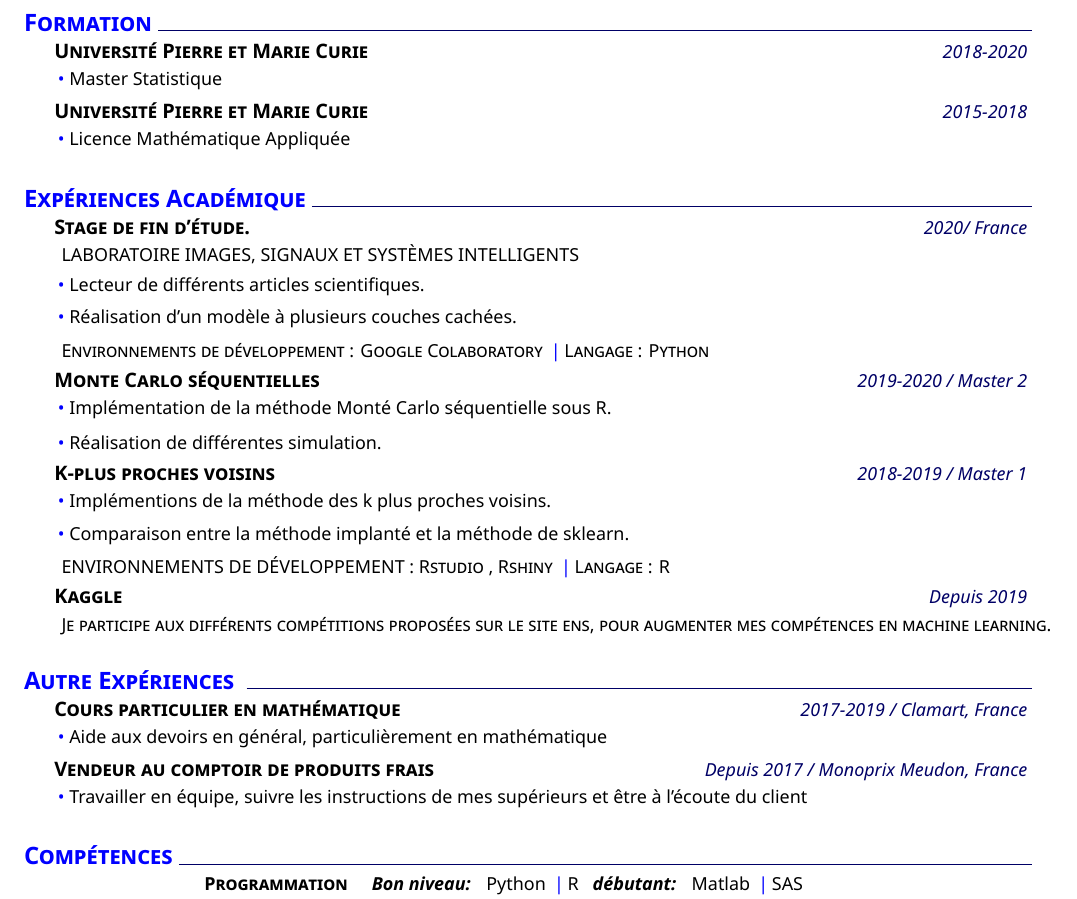
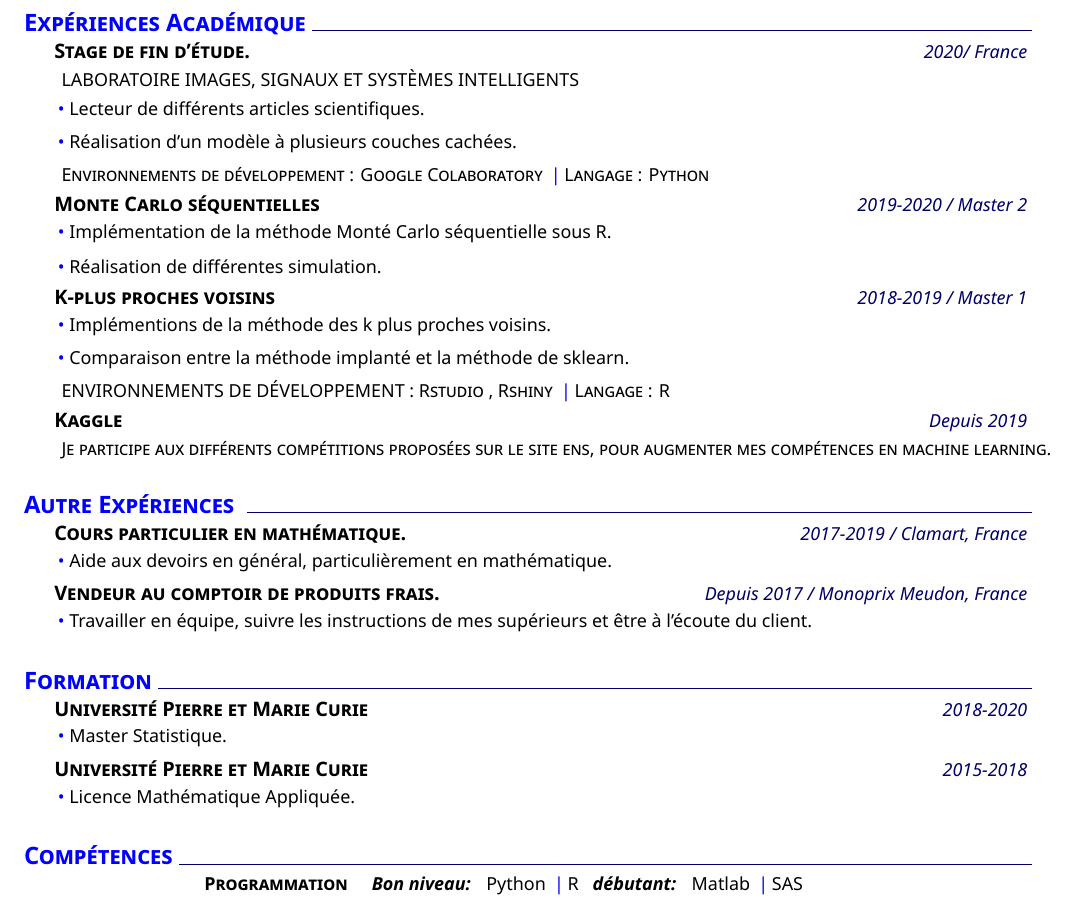
Before and after one commit to jocker75/document, a LaTeX CV (CV/cv.tex): part of the page, cut so that both start at the same text. Compiled offline with XeLaTeX.

Commit message:
mise à jour

```diff
--- a/CV/cv.tex
+++ b/CV/cv.tex
@@ -17,15 +17,7 @@
 \addblocktext{Présentation}{
 Passionné par les statistiques, le machine learning, l'apprentissage profond et doté d'une forte capacité d'adaptation et possédant un bon relationnel, je suis à la recherche d'un premier emploi afin que je puisse évoluer et m'intégrer dans l'environnement de l'entreprise.
 }
-%
-%Formation
-\section{Formation}
-    \datedexperience{Université Pierre et Marie Curie}{2018-2020}
-    \explanationdetail{\coloredbullet\
-    Master Statistique\par}
-    \datedexperience{Université Pierre et Marie Curie}{2015-2018}
-    \explanationdetail{\coloredbullet\ Licence Mathématique Appliquée\par}
-%
+
 % Expériences Académique
 \section{Expériences Académique}
     %
@@ -61,15 +53,20 @@ Passionné par les statistiques, le machine learning, l'apprentissage profond et
 %Autre Expérience
 \section{Autre Expériences }
     %
-    \datedexperience{Cours particulier en mathématique}{2017-2019 / Clamart, France}
+    \datedexperience{Cours particulier en mathématique.}{2017-2019 / Clamart, France}
     \explanationdetail{\coloredbullet\
-    Aide aux devoirs en général, particulièrement en mathématique \par}
+    Aide aux devoirs en général, particulièrement en mathématique. \par}
     %
-    \datedexperience{Vendeur au comptoir de produits frais}{Depuis 2017 / Monoprix Meudon, France}
+    \datedexperience{Vendeur au comptoir de produits frais.}{Depuis 2017 / Monoprix Meudon, France}
     \explanationdetail{\coloredbullet\
-    Travailler en équipe, suivre les instructions de mes supérieurs et être à l'écoute du client\par}
-
-
+    Travailler en équipe, suivre les instructions de mes supérieurs et être à l'écoute du client.\par}
+%Formation
+\section{Formation}
+    \datedexperience{Université Pierre et Marie Curie}{2018-2020}
+    \explanationdetail{\coloredbullet\
+    Master Statistique.\par}
+    \datedexperience{Université Pierre et Marie Curie}{2015-2018}
+    \explanationdetail{\coloredbullet\ Licence Mathématique Appliquée.\par}
 %Compétences
 \section{Compétences}
     %
```
